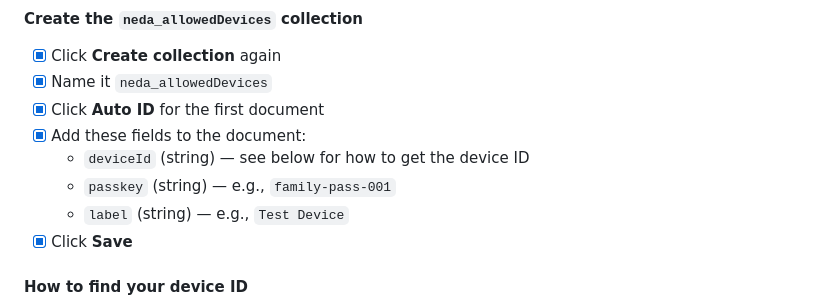
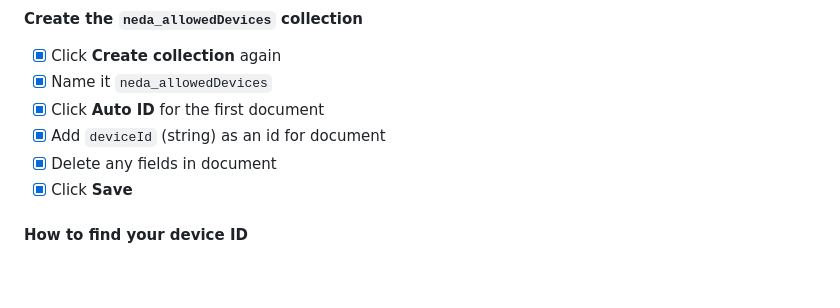
Before and after one commit to Aeonic22/WebLevelZero, a Markdown page: 02_neda_v01/SPEC_SETUP.md, the part around one of its changes. Rendered like a GitHub page; blank space fills up the shorter version.

```diff
--- a/02_neda_v01/SPEC_SETUP.md
+++ b/02_neda_v01/SPEC_SETUP.md
@@ -72,10 +72,8 @@ This file provides the detailed technical checklist for the Firebase setup path.
 - [x] Click **Create collection** again
 - [x] Name it `neda_allowedDevices`
 - [x] Click **Auto ID** for the first document
-- [x] Add these fields to the document:
-  - `deviceId` (string) — see below for how to get the device ID
-  - `passkey` (string) — e.g., `family-pass-001`
-  - `label` (string) — e.g., `Test Device`
+- [x] Add `deviceId` (string) as an id for document
+- [x] Delete any fields in document
 - [x] Click **Save**
 
 #### How to find your device ID
```
Also changed, not shown: other parts of 02_neda_v01/SPEC_SETUP.md (+10 -10 lines).
